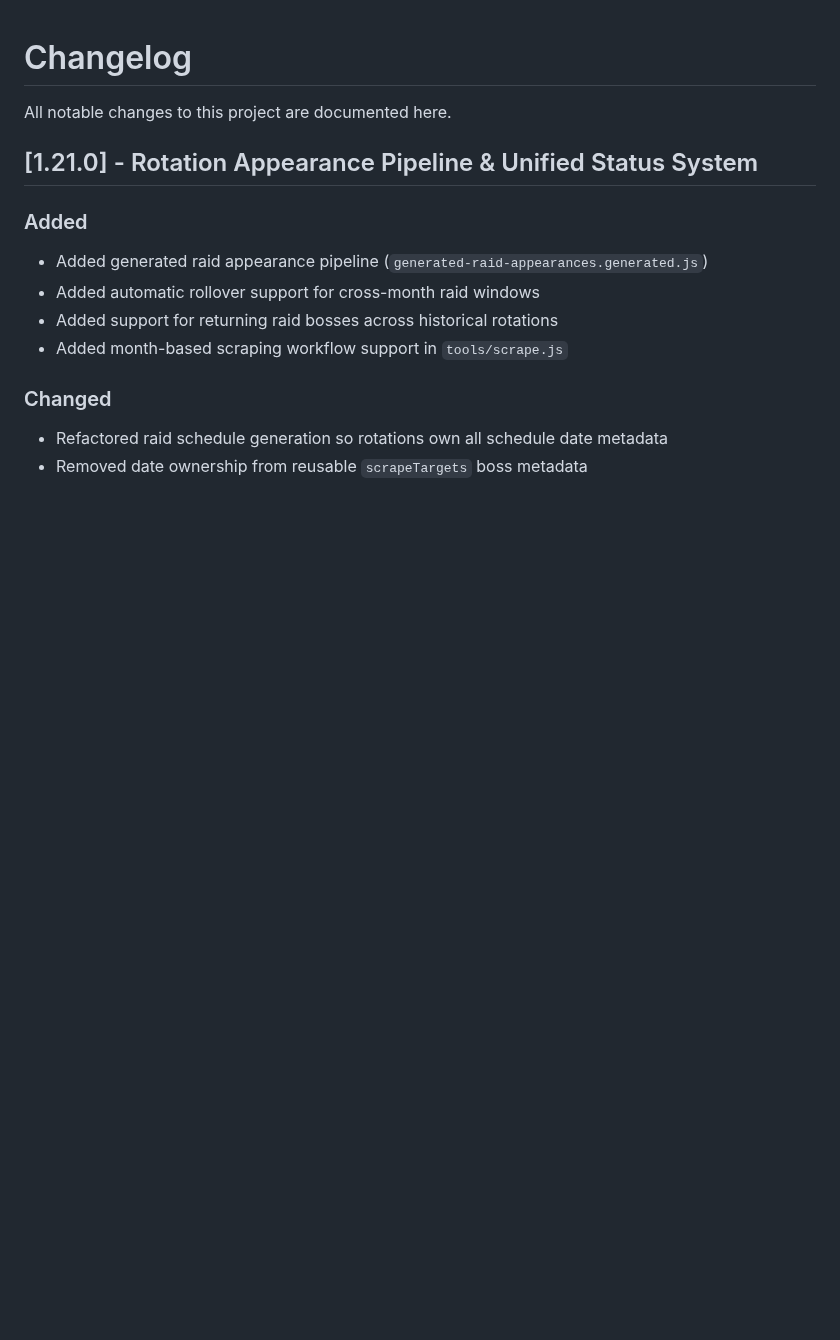
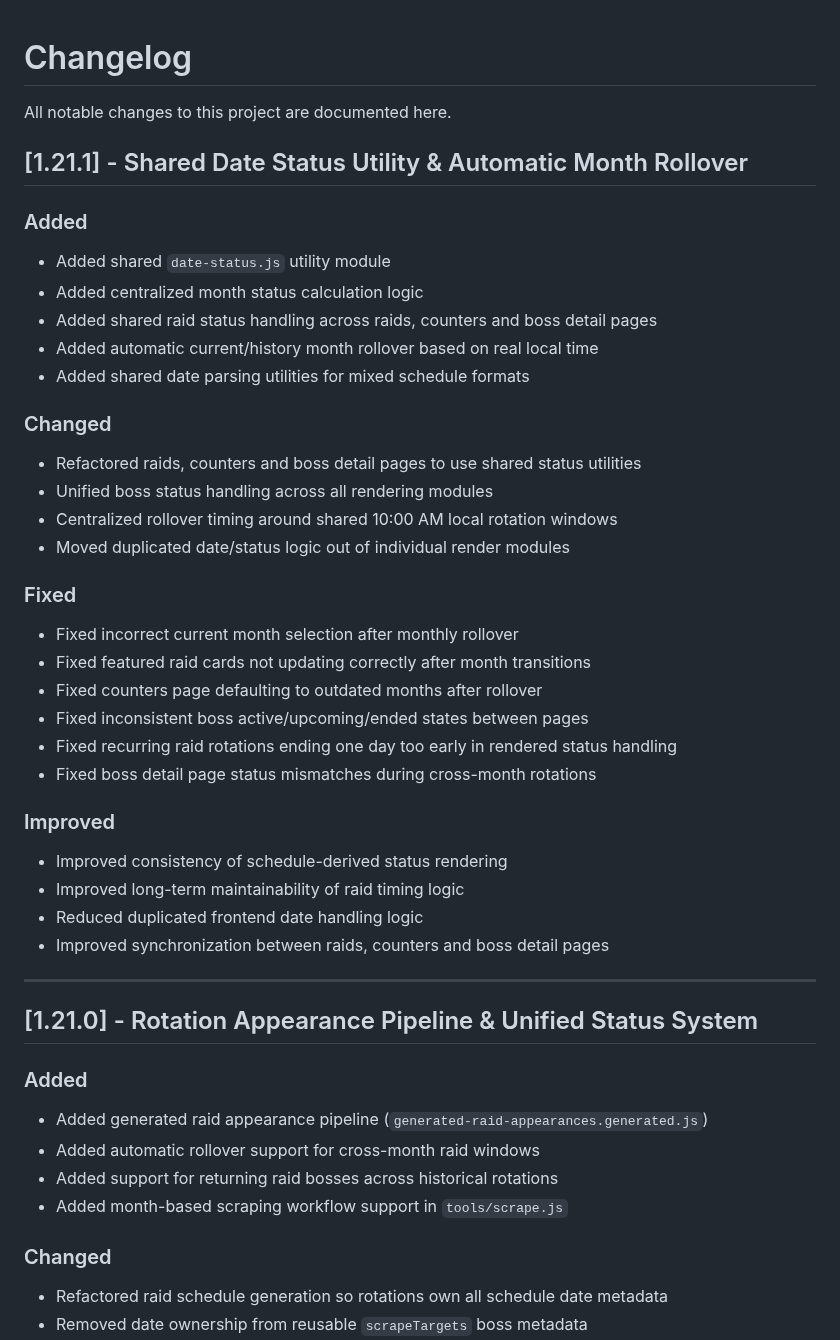
Before and after one commit to StormHB/arcanine_go_project, a Markdown page: CHANGELOG.md, the part around the change. GitHub-like rendering; blank space fills up the shorter version.

Commit message:
Update documentation for shared status utilities

```diff
--- a/CHANGELOG.md
+++ b/CHANGELOG.md
@@ -1,6 +1,41 @@
 # Changelog
 
 All notable changes to this project are documented here.
+
+## [1.21.1] - Shared Date Status Utility & Automatic Month Rollover
+
+### Added
+
+* Added shared `date-status.js` utility module
+* Added centralized month status calculation logic
+* Added shared raid status handling across raids, counters and boss detail pages
+* Added automatic current/history month rollover based on real local time
+* Added shared date parsing utilities for mixed schedule formats
+
+### Changed
+
+* Refactored raids, counters and boss detail pages to use shared status utilities
+* Unified boss status handling across all rendering modules
+* Centralized rollover timing around shared 10:00 AM local rotation windows
+* Moved duplicated date/status logic out of individual render modules
+
+### Fixed
+
+* Fixed incorrect current month selection after monthly rollover
+* Fixed featured raid cards not updating correctly after month transitions
+* Fixed counters page defaulting to outdated months after rollover
+* Fixed inconsistent boss active/upcoming/ended states between pages
+* Fixed recurring raid rotations ending one day too early in rendered status handling
+* Fixed boss detail page status mismatches during cross-month rotations
+
+### Improved
+
+* Improved consistency of schedule-derived status rendering
+* Improved long-term maintainability of raid timing logic
+* Reduced duplicated frontend date handling logic
+* Improved synchronization between raids, counters and boss detail pages
+
+---
 
 ## [1.21.0] - Rotation Appearance Pipeline & Unified Status System
 
```
